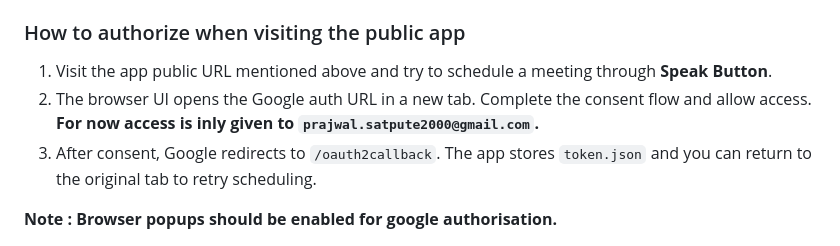
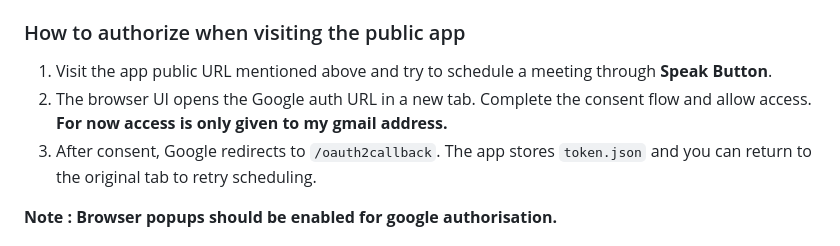
Before and after one commit to prajwalsatpute/VocalWorkspace-GenAI-Voice-Assistant-for-Gmail-Calendar-automation, a Markdown page: README.md, the part around the change. Rendered like a GitHub page.

Commit message:
Fix typo in authorization instructions

```diff
--- a/README.md
+++ b/README.md
@@ -189,7 +189,7 @@ A live deployment of this Voice Assistant is available on Render:
 ### How to authorize when visiting the public app
 
 1. Visit the app public URL mentioned above and try to schedule a meeting through **Speak Button**.
-2. The browser UI opens the Google auth URL in a new tab. Complete the consent flow and allow access. **For now access is inly given to `prajwal.satpute2000@gmail.com`.**
+2. The browser UI opens the Google auth URL in a new tab. Complete the consent flow and allow access. **For now access is only given to my gmail address.**
 3. After consent, Google redirects to `/oauth2callback`. The app stores `token.json` and you can return to the original tab to retry scheduling.
 
 **Note : Browser popups should be enabled for google authorisation.**
```
